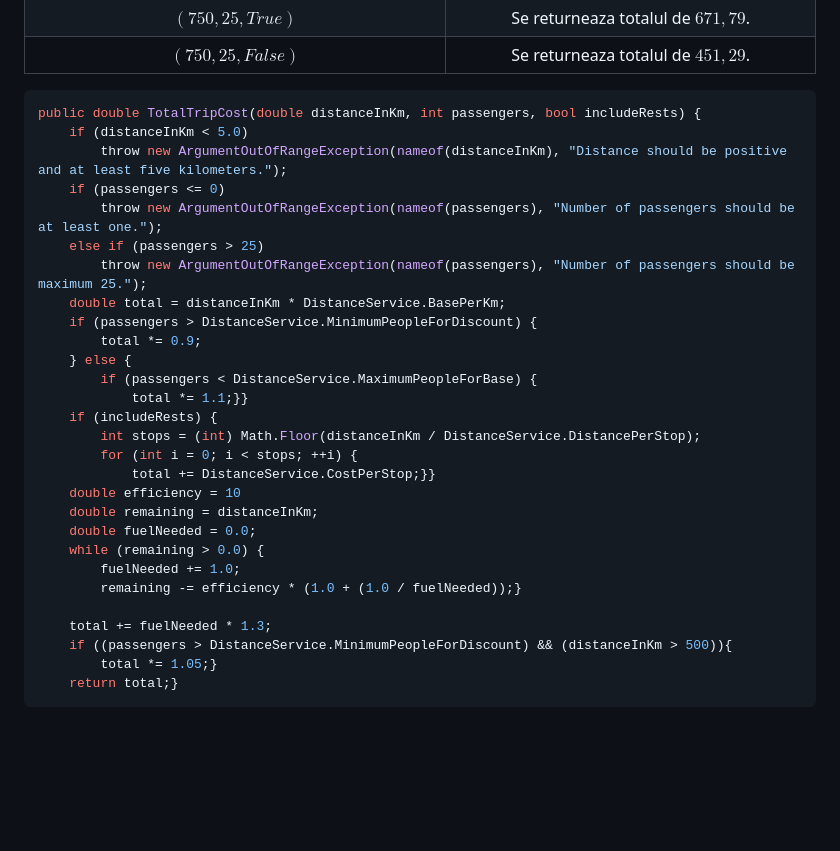
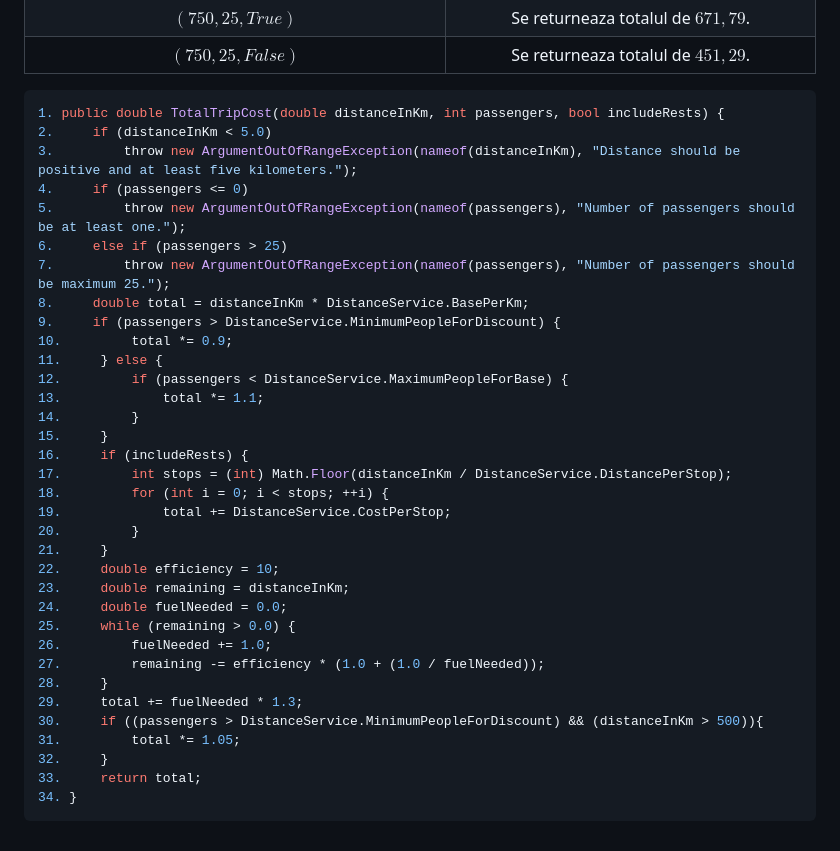
Before and after one commit to L-o-rd/unit-tss, a Markdown page: README.md, the part around the change. Drawn GitHub-style; blank space fills up the shorter version.

Commit message:
Am adaugat numere pentru fiecare linie de cod

````diff
--- a/README.md
+++ b/README.md
@@ -122,32 +122,38 @@ Se observa ca pentru a testa toate categoriile vom avea nevoie de 5 $\cdot$ 8 $\
 | $(750, 25, False)$ | Se returneaza totalul de $451,29$. |
 
 ```c#
-public double TotalTripCost(double distanceInKm, int passengers, bool includeRests) {
-    if (distanceInKm < 5.0)
-        throw new ArgumentOutOfRangeException(nameof(distanceInKm), "Distance should be positive and at least five kilometers.");
-    if (passengers <= 0)
-        throw new ArgumentOutOfRangeException(nameof(passengers), "Number of passengers should be at least one.");
-    else if (passengers > 25)
-        throw new ArgumentOutOfRangeException(nameof(passengers), "Number of passengers should be maximum 25.");
-    double total = distanceInKm * DistanceService.BasePerKm;
-    if (passengers > DistanceService.MinimumPeopleForDiscount) {
-        total *= 0.9;
-    } else {
-        if (passengers < DistanceService.MaximumPeopleForBase) {
-            total *= 1.1;}}
-    if (includeRests) {
-        int stops = (int) Math.Floor(distanceInKm / DistanceService.DistancePerStop);
-        for (int i = 0; i < stops; ++i) {
-            total += DistanceService.CostPerStop;}}
-    double efficiency = 10
-    double remaining = distanceInKm;
-    double fuelNeeded = 0.0;
-    while (remaining > 0.0) {
-        fuelNeeded += 1.0;
-        remaining -= efficiency * (1.0 + (1.0 / fuelNeeded));}
-
-    total += fuelNeeded * 1.3;
-    if ((passengers > DistanceService.MinimumPeopleForDiscount) && (distanceInKm > 500)){
-        total *= 1.05;}
-    return total;}
+1. public double TotalTripCost(double distanceInKm, int passengers, bool includeRests) {
+2.     if (distanceInKm < 5.0)
+3.         throw new ArgumentOutOfRangeException(nameof(distanceInKm), "Distance should be positive and at least five kilometers.");
+4.     if (passengers <= 0)
+5.         throw new ArgumentOutOfRangeException(nameof(passengers), "Number of passengers should be at least one.");
+6.     else if (passengers > 25)
+7.         throw new ArgumentOutOfRangeException(nameof(passengers), "Number of passengers should be maximum 25.");
+8.     double total = distanceInKm * DistanceService.BasePerKm;
+9.     if (passengers > DistanceService.MinimumPeopleForDiscount) {
+10.         total *= 0.9;
+11.     } else {
+12.         if (passengers < DistanceService.MaximumPeopleForBase) {
+13.             total *= 1.1;
+14.         }
+15.     }
+16.     if (includeRests) {
+17.         int stops = (int) Math.Floor(distanceInKm / DistanceService.DistancePerStop);
+18.         for (int i = 0; i < stops; ++i) {
+19.             total += DistanceService.CostPerStop;
+20.         }
+21.     }
+22.     double efficiency = 10;
+23.     double remaining = distanceInKm;
+24.     double fuelNeeded = 0.0;
+25.     while (remaining > 0.0) {
+26.         fuelNeeded += 1.0;
+27.         remaining -= efficiency * (1.0 + (1.0 / fuelNeeded));
+28.     }
+29.     total += fuelNeeded * 1.3;
+30.     if ((passengers > DistanceService.MinimumPeopleForDiscount) && (distanceInKm > 500)){
+31.         total *= 1.05;
+32.     }
+33.     return total;
+34. }
 ```
````
